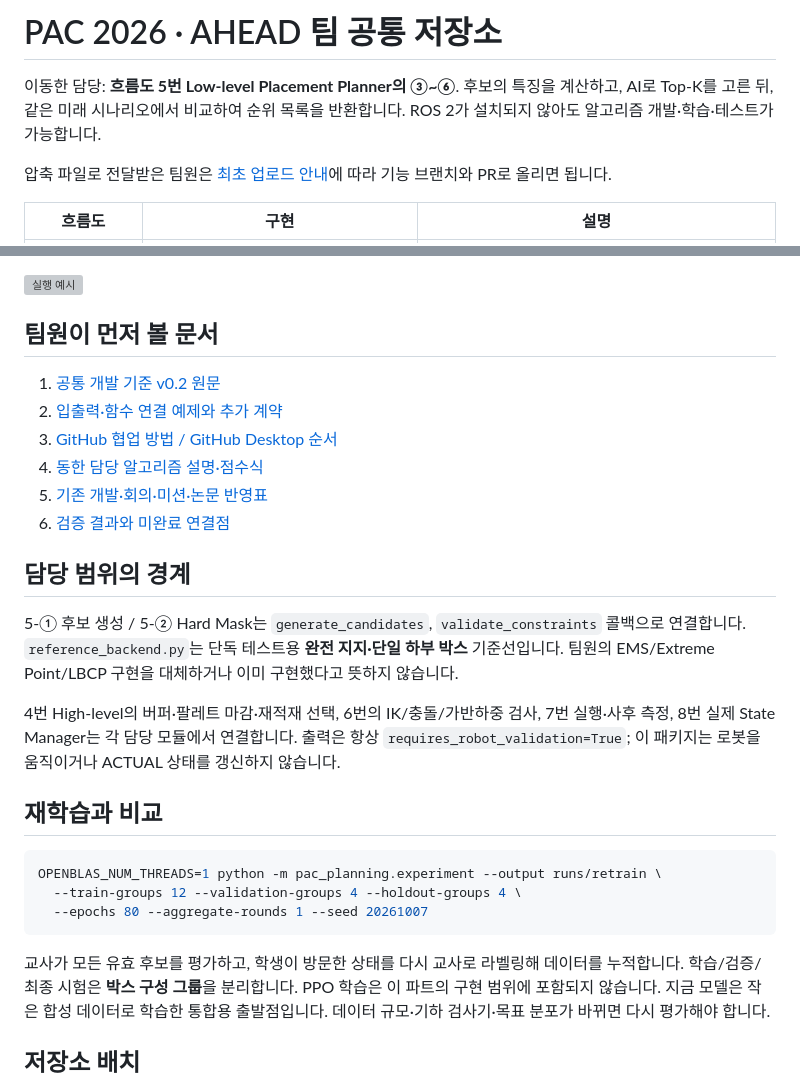
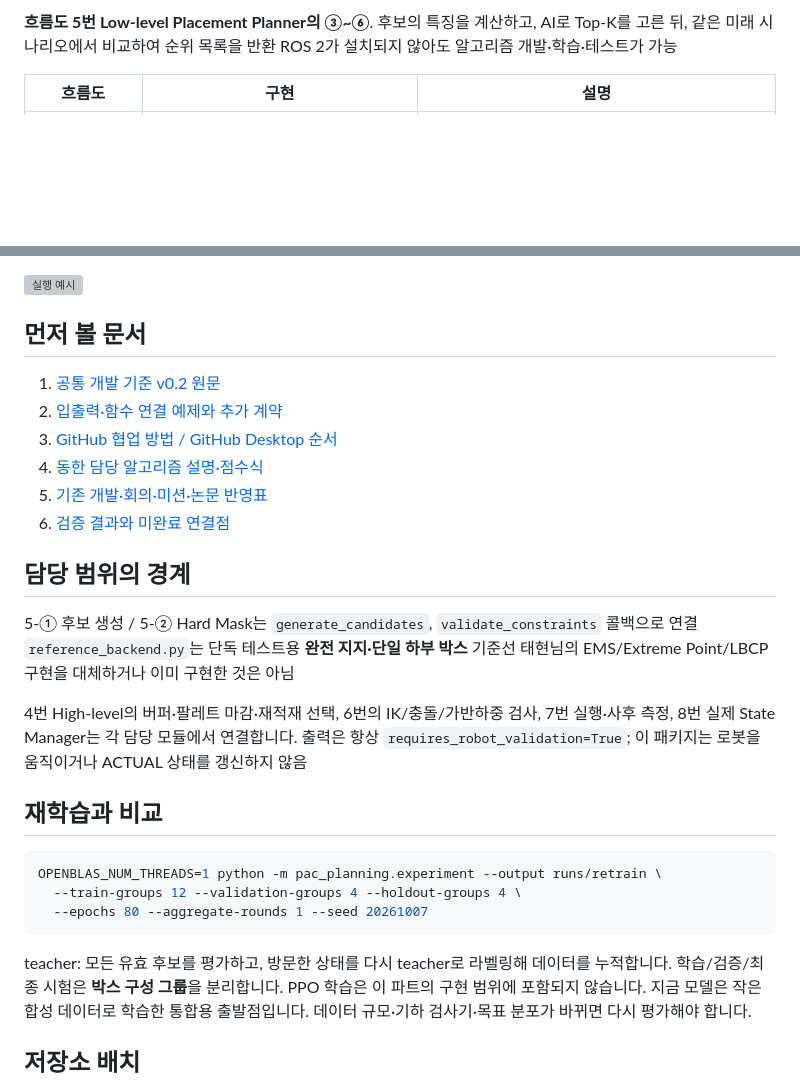
Before and after one commit to dlwotjd1289-cloud/dlwotjd1289-cloud, a Markdown page: pac-mission1-shared/README.md, 2 parts joined by grey strips. Rendered like a GitHub page; blank space fills up the shorter version; grey boxes are pictures that could not be loaded.

````diff
--- a/pac-mission1-shared/README.md
+++ b/pac-mission1-shared/README.md
@@ -1,10 +1,6 @@
-# PAC 2026 · AHEAD 팀 공통 저장소
-
-이동한 담당: **흐름도 5번 Low-level Placement Planner의 ③~⑥**.
-후보의 특징을 계산하고, AI로 Top-K를 고른 뒤, 같은 미래 시나리오에서 비교하여 순위 목록을 반환합니다.
-ROS 2가 설치되지 않아도 알고리즘 개발·학습·테스트가 가능합니다.
-
-압축 파일로 전달받은 팀원은 [최초 업로드 안내](docs/upload_guide_ko.md)에 따라 기능 브랜치와 PR로 올리면 됩니다.
+**흐름도 5번 Low-level Placement Planner의 ③~⑥**.
+후보의 특징을 계산하고, AI로 Top-K를 고른 뒤, 같은 미래 시나리오에서 비교하여 순위 목록을 반환
+ROS 2가 설치되지 않아도 알고리즘 개발·학습·테스트가 가능
 
 | 흐름도 | 구현 | 설명 |
 |---|---|---|
@@ -31,7 +27,7 @@ python -m pac_planning.demo --model models/dual_head_ranker.json --fixed-work
 
 ![실행 예시](reports/demo_preview.svg)
 
-## 팀원이 먼저 볼 문서
+## 먼저 볼 문서
 
 1. [공통 개발 기준 v0.2 원문](docs/common_development_standard.md)
 2. [입출력·함수 연결 예제와 추가 계약](docs/integration.md)
@@ -42,13 +38,13 @@ python -m pac_planning.demo --model models/dual_head_ranker.json --fixed-work
 
 ## 담당 범위의 경계
 
-5-① 후보 생성 / 5-② Hard Mask는 `generate_candidates`, `validate_constraints` 콜백으로 연결합니다.
-`reference_backend.py`는 단독 테스트용 **완전 지지·단일 하부 박스** 기준선입니다.
-팀원의 EMS/Extreme Point/LBCP 구현을 대체하거나 이미 구현했다고 뜻하지 않습니다.
+5-① 후보 생성 / 5-② Hard Mask는 `generate_candidates`, `validate_constraints` 콜백으로 연결
+`reference_backend.py`는 단독 테스트용 **완전 지지·단일 하부 박스** 기준선
+태현님의 EMS/Extreme Point/LBCP 구현을 대체하거나 이미 구현한 것은 아님
 
 4번 High-level의 버퍼·팔레트 마감·재적재 선택, 6번의 IK/충돌/가반하중 검사,
 7번 실행·사후 측정, 8번 실제 State Manager는 각 담당 모듈에서 연결합니다.
-출력은 항상 `requires_robot_validation=True`; 이 패키지는 로봇을 움직이거나 ACTUAL 상태를 갱신하지 않습니다.
+출력은 항상 `requires_robot_validation=True`; 이 패키지는 로봇을 움직이거나 ACTUAL 상태를 갱신하지 않음
 
 ## 재학습과 비교
 
@@ -58,7 +54,7 @@ OPENBLAS_NUM_THREADS=1 python -m pac_planning.experiment --output runs/retrain \
   --epochs 80 --aggregate-rounds 1 --seed 20261007
 ```
 
-교사가 모든 유효 후보를 평가하고, 학생이 방문한 상태를 다시 교사로 라벨링해 데이터를 누적합니다.
+teacher: 모든 유효 후보를 평가하고, 방문한 상태를 다시 teacher로 라벨링해 데이터를 누적합니다.
 학습/검증/최종 시험은 **박스 구성 그룹**을 분리합니다. PPO 학습은 이 파트의 구현 범위에 포함되지 않습니다.
 지금 모델은 작은 합성 데이터로 학습한 통합용 출발점입니다. 데이터 규모·기하 검사기·목표 분포가 바뀌면 다시 평가해야 합니다.
 
````
